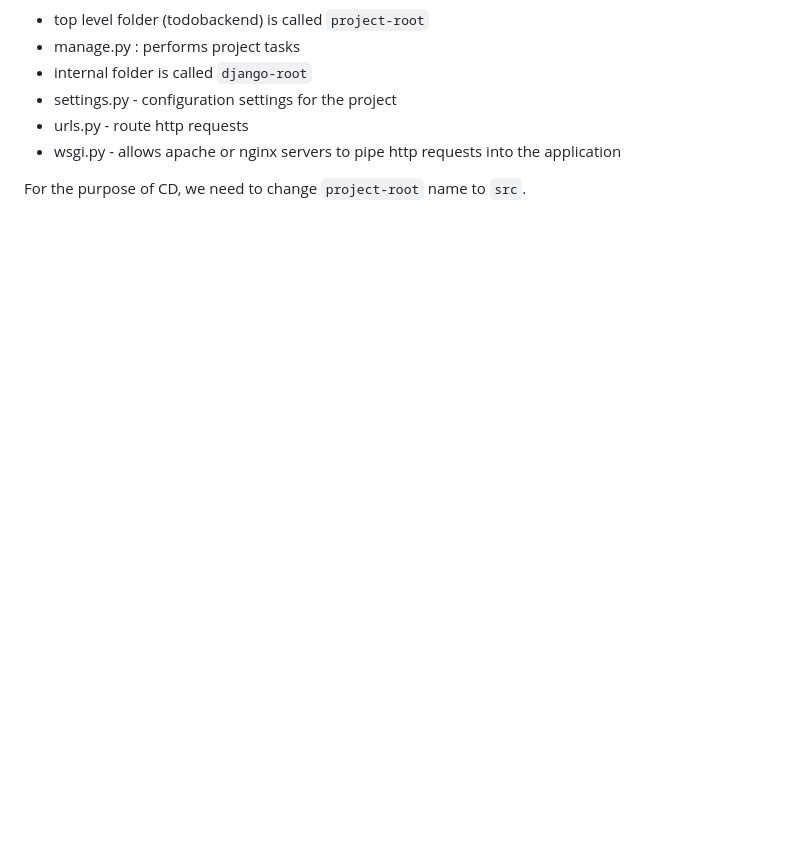
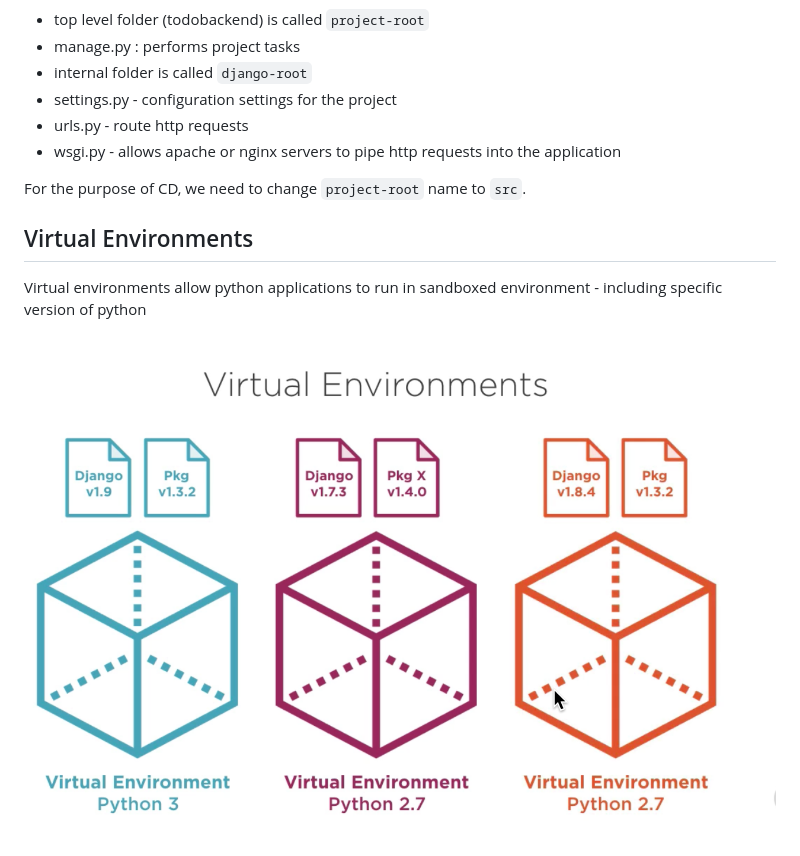
Before and after one commit to vijayvepa/AnsibleExamples, a Markdown page: 02.Django-RestApi/README.md, the part around one of its changes. Drawn GitHub-style; pictures changed too: 02.Django-RestApi/images/virtualenvironments.png (added); blank space fills up the shorter version.

Commit message:
Add todo app and configure virtual environment

```diff
--- a/02.Django-RestApi/README.md
+++ b/02.Django-RestApi/README.md
@@ -14,3 +16,9 @@ The following files are created by the `django-admin startproject todobackend` c
 
 
 For the purpose of CD, we need to change `project-root` name to `src`.
+
+## Virtual Environments
+
+Virtual environments allow python applications to run in sandboxed environment - including specific version of python
+
+![Image](images/virtualenvironments.png)
```
Also changed, not shown: other parts of 02.Django-RestApi/README.md (+3 -1 lines), 12 other files.
